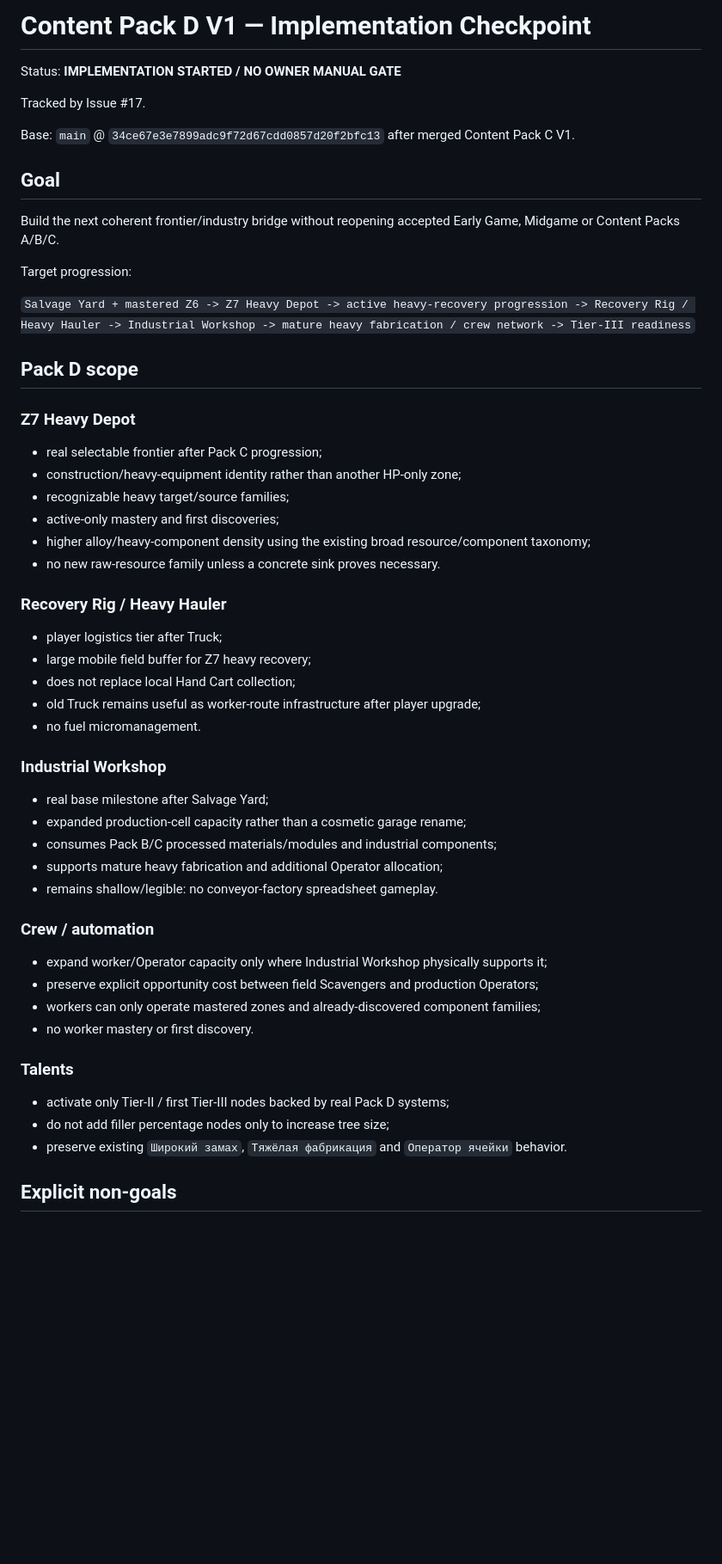
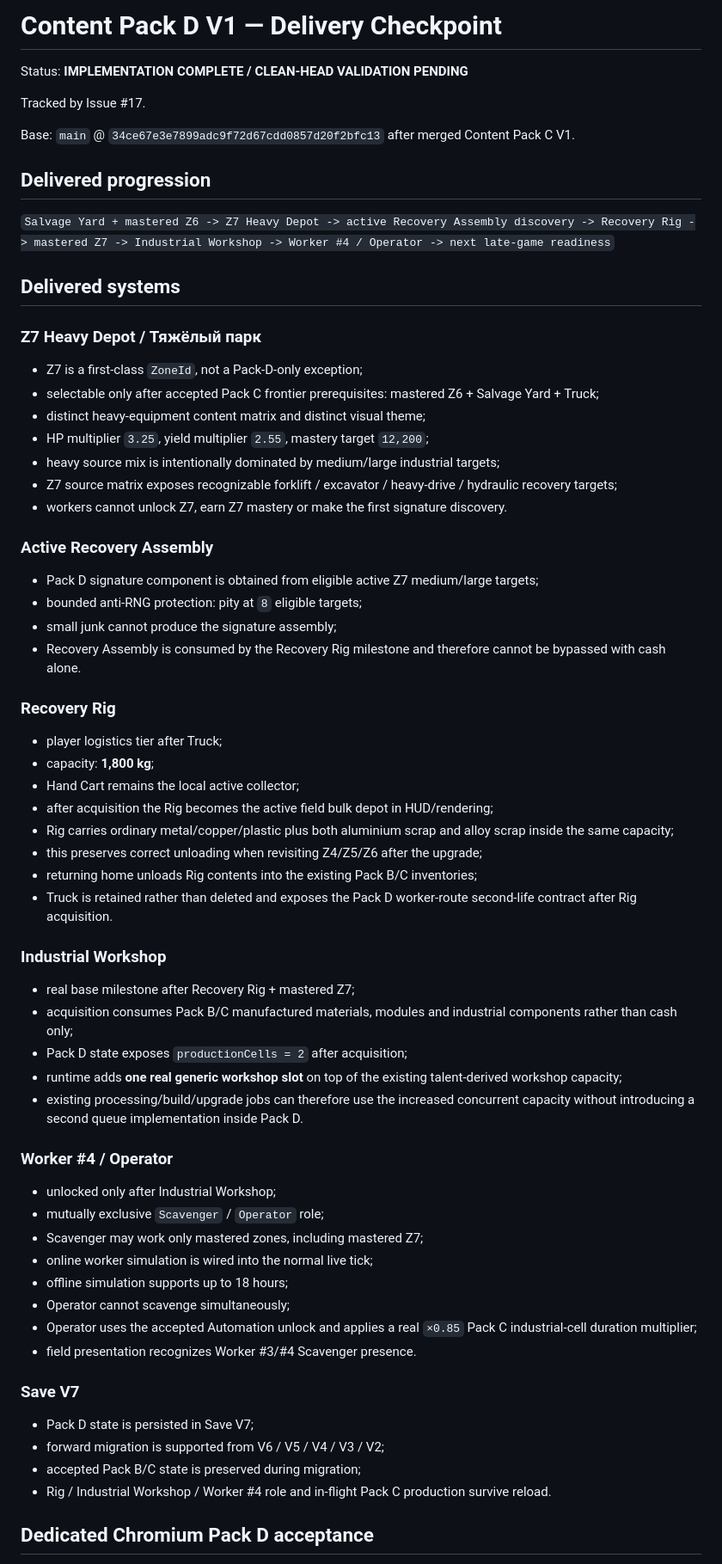
Before and after one commit to Shwedsky/arcade-incremental, a Markdown page: docs/CONTENT_PACK_D_V1_CHECKPOINT.md, the part around one of its changes. Shown at 86% size. GitHub-like rendering; blank space fills up the shorter version.

Commit message:
docs: finalize Content Pack D delivery checkpoint

```diff
--- a/docs/CONTENT_PACK_D_V1_CHECKPOINT.md
+++ b/docs/CONTENT_PACK_D_V1_CHECKPOINT.md
@@ -1,53 +1,64 @@
-# Content Pack D V1 — Implementation Checkpoint
+# Content Pack D V1 — Delivery Checkpoint
 
-Status: **IMPLEMENTATION STARTED / NO OWNER MANUAL GATE**
+Status: **IMPLEMENTATION COMPLETE / CLEAN-HEAD VALIDATION PENDING**
 
 Tracked by Issue #17.
 
 Base: `main` @ `34ce67e3e7899adc9f72d67cdd0857d20f2bfc13` after merged Content Pack C V1.
 
-## Goal
+## Delivered progression
 
-Build the next coherent frontier/industry bridge without reopening accepted Early Game, Midgame or Content Packs A/B/C.
+`Salvage Yard + mastered Z6 -> Z7 Heavy Depot -> active Recovery Assembly discovery -> Recovery Rig -> mastered Z7 -> Industrial Workshop -> Worker #4 / Operator -> next late-game readiness`
 
-Target progression:
+## Delivered systems
 
-`Salvage Yard + mastered Z6 -> Z7 Heavy Depot -> active heavy-recovery progression -> Recovery Rig / Heavy Hauler -> Industrial Workshop -> mature heavy fabrication / crew network -> Tier-III readiness`
+### Z7 Heavy Depot / Тяжёлый парк
+- Z7 is a first-class `ZoneId`, not a Pack-D-only exception;
+- selectable only after accepted Pack C frontier prerequisites: mastered Z6 + Salvage Yard + Truck;
+- distinct heavy-equipment content matrix and distinct visual theme;
+- HP multiplier `3.25`, yield multiplier `2.55`, mastery target `12,200`;
+- heavy source mix is intentionally dominated by medium/large industrial targets;
+- Z7 source matrix exposes recognizable forklift / excavator / heavy-drive / hydraulic recovery targets;
+- workers cannot unlock Z7, earn Z7 mastery or make the first signature discovery.
 
-## Pack D scope
+### Active Recovery Assembly
+- Pack D signature component is obtained from eligible active Z7 medium/large targets;
+- bounded anti-RNG protection: pity at `8` eligible targets;
+- small junk cannot produce the signature assembly;
+- Recovery Assembly is consumed by the Recovery Rig milestone and therefore cannot be bypassed with cash alone.
 
-### Z7 Heavy Depot
-- real selectable frontier after Pack C progression;
-- construction/heavy-equipment identity rather than another HP-only zone;
-- recognizable heavy target/source families;
-- active-only mastery and first discoveries;
-- higher alloy/heavy-component density using the existing broad resource/component taxonomy;
-- no new raw-resource family unless a concrete sink proves necessary.
-
-### Recovery Rig / Heavy Hauler
+### Recovery Rig
 - player logistics tier after Truck;
-- large mobile field buffer for Z7 heavy recovery;
-- does not replace local Hand Cart collection;
-- old Truck remains useful as worker-route infrastructure after player upgrade;
-- no fuel micromanagement.
+- capacity: **1,800 kg**;
+- Hand Cart remains the local active collector;
+- after acquisition the Rig becomes the active field bulk depot in HUD/rendering;
+- Rig carries ordinary metal/copper/plastic plus both aluminium scrap and alloy scrap inside the same capacity;
+- this preserves correct unloading when revisiting Z4/Z5/Z6 after the upgrade;
+- returning home unloads Rig contents into the existing Pack B/C inventories;
+- Truck is retained rather than deleted and exposes the Pack D worker-route second-life contract after Rig acquisition.
 
 ### Industrial Workshop
-- real base milestone after Salvage Yard;
-- expanded production-cell capacity rather than a cosmetic garage rename;
-- consumes Pack B/C processed materials/modules and industrial components;
-- supports mature heavy fabrication and additional Operator allocation;
-- remains shallow/legible: no conveyor-factory spreadsheet gameplay.
+- real base milestone after Recovery Rig + mastered Z7;
+- acquisition consumes Pack B/C manufactured materials, modules and industrial components rather than cash only;
+- Pack D state exposes `productionCells = 2` after acquisition;
+- runtime adds **one real generic workshop slot** on top of the existing talent-derived workshop capacity;
+- existing processing/build/upgrade jobs can therefore use the increased concurrent capacity without introducing a second queue implementation inside Pack D.
 
-### Crew / automation
-- expand worker/Operator capacity only where Industrial Workshop physically supports it;
-- preserve explicit opportunity cost between field Scavengers and production Operators;
-- workers can only operate mastered zones and already-discovered component families;
-- no worker mastery or first discovery.
+### Worker #4 / Operator
+- unlocked only after Industrial Workshop;
+- mutually exclusive `Scavenger` / `Operator` role;
+- Scavenger may work only mastered zones, including mastered Z7;
+- online worker simulation is wired into the normal live tick;
+- offline simulation supports up to 18 hours;
+- Operator cannot scavenge simultaneously;
+- Operator uses the accepted Automation unlock and applies a real `×0.85` Pack C industrial-cell duration multiplier;
+- field presentation recognizes Worker #3/#4 Scavenger presence.
 
-### Talents
-- activate only Tier-II / first Tier-III nodes backed by real Pack D systems;
-- do not add filler percentage nodes only to increase tree size;
-- preserve existing `Широкий замах`, `Тяжёлая фабрикация` and `Оператор ячейки` behavior.
+### Save V7
+- Pack D state is persisted in Save V7;
+- forward migration is supported from V6 / V5 / V4 / V3 / V2;
+- accepted Pack B/C state is preserved during migration;
+- Rig / Industrial Workshop / Worker #4 role and in-flight Pack C production survive reload.
 
-## Explicit non-goals
+## Dedicated Chromium Pack D acceptance
 
```
Also changed, not shown: other parts of docs/CONTENT_PACK_D_V1_CHECKPOINT.md (+75 -51 lines).
